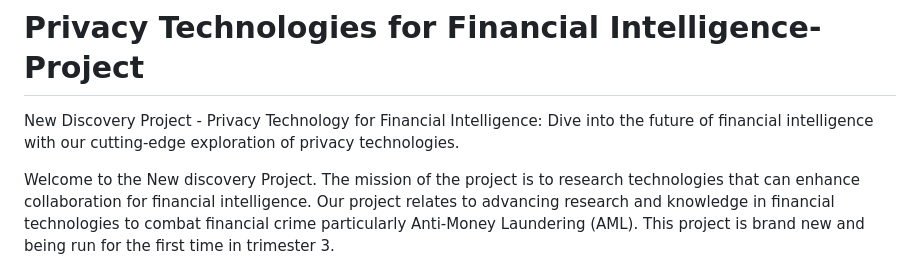
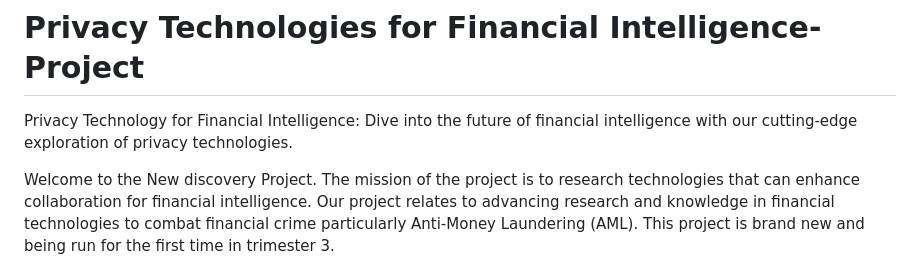
Before and after one commit to DataBytes-Organisation/Privacy-Technologies-for-Financial-Intelligence, a Markdown page: README.md, the part around the change. GitHub-like rendering.

Commit message:
Update README.md
Signed-off-by: SaidAbdull <141316230+SaidAbdull@users.noreply.github.com>

```diff
--- a/README.md
+++ b/README.md
@@ -1,5 +1,5 @@
 # Privacy Technologies for Financial Intelligence-Project
-New Discovery Project - Privacy Technology for Financial Intelligence: Dive into the future of financial intelligence with our cutting-edge exploration of privacy technologies.
+Privacy Technology for Financial Intelligence: Dive into the future of financial intelligence with our cutting-edge exploration of privacy technologies.
 
 Welcome to the New discovery Project. The mission of the project is to research technologies that can enhance collaboration for financial intelligence. Our project relates to advancing research and knowledge in financial technologies to combat financial crime particularly Anti-Money Laundering (AML). This project is brand new and being run for the first time in trimester 3.
 
```
